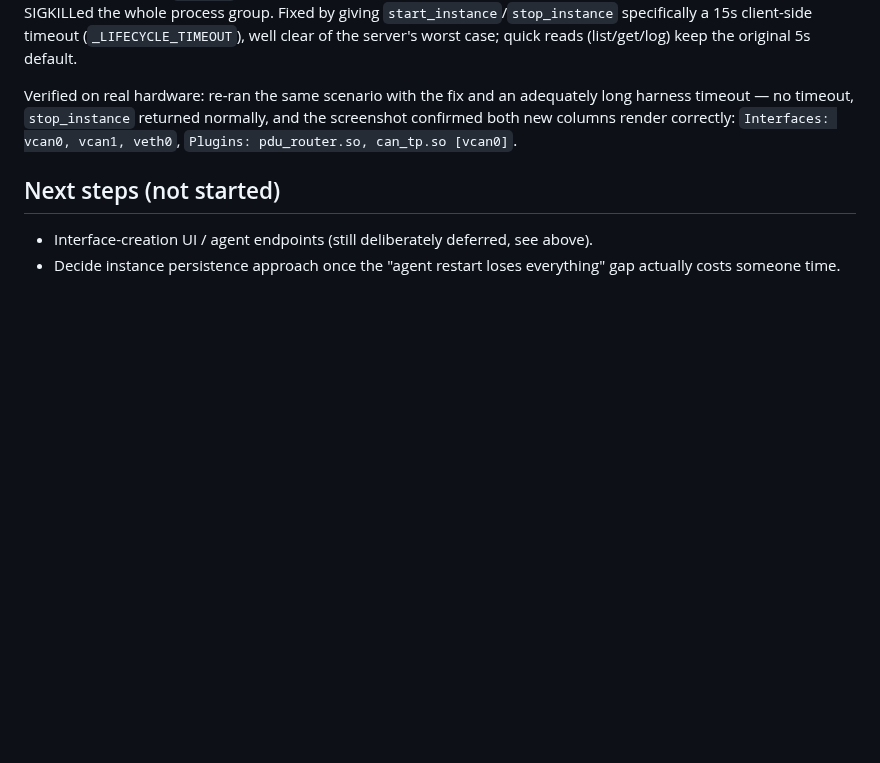
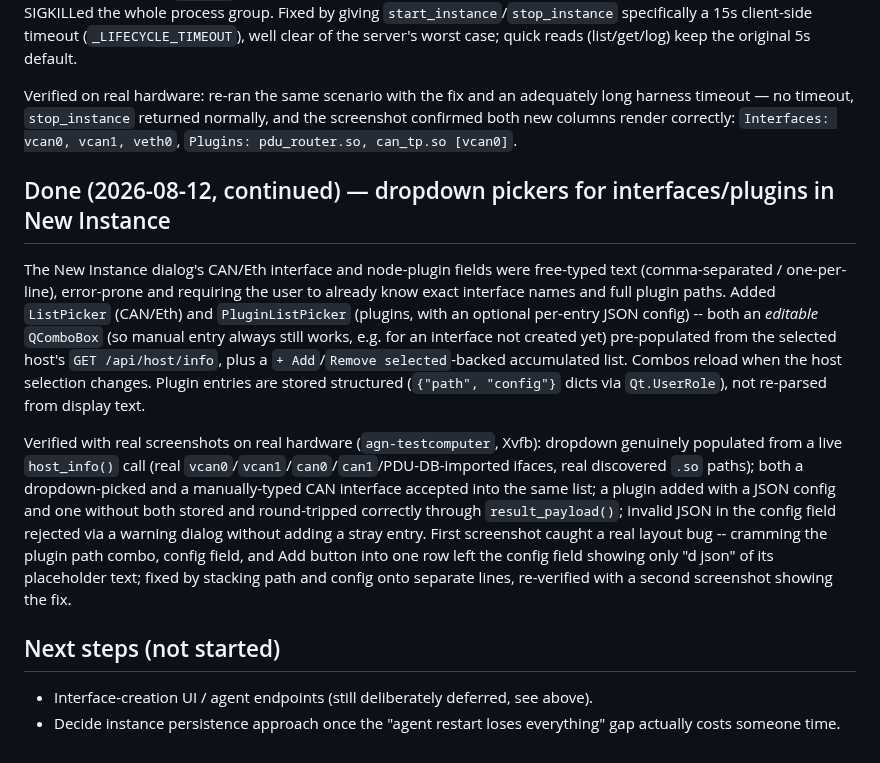
Before and after one commit to AlexTech-stack/BoAt, a Markdown page: backlog/launcher_agent_backlog.md, the part around the change. GitHub-like rendering; blank space fills up the shorter version.

```diff
--- a/backlog/launcher_agent_backlog.md
+++ b/backlog/launcher_agent_backlog.md
@@ -161,6 +161,32 @@ normally, and the screenshot confirmed both new columns render correctly:
 `Interfaces: vcan0, vcan1, veth0`, `Plugins: pdu_router.so, can_tp.so
 [vcan0]`.
 
+## Done (2026-08-12, continued) — dropdown pickers for interfaces/plugins in New Instance
+
+The New Instance dialog's CAN/Eth interface and node-plugin fields were
+free-typed text (comma-separated / one-per-line), error-prone and requiring
+the user to already know exact interface names and full plugin paths. Added
+`ListPicker` (CAN/Eth) and `PluginListPicker` (plugins, with an optional
+per-entry JSON config) -- both an *editable* `QComboBox` (so manual entry
+always still works, e.g. for an interface not created yet) pre-populated
+from the selected host's `GET /api/host/info`, plus a `+ Add`/`Remove
+selected`-backed accumulated list. Combos reload when the host selection
+changes. Plugin entries are stored structured (`{"path", "config"}` dicts
+via `Qt.UserRole`), not re-parsed from display text.
+
+Verified with real screenshots on real hardware (`agn-testcomputer`,
+Xvfb): dropdown genuinely populated from a live `host_info()` call (real
+`vcan0`/`vcan1`/`can0`/`can1`/PDU-DB-imported ifaces, real discovered
+`.so` paths); both a dropdown-picked and a manually-typed CAN interface
+accepted into the same list; a plugin added with a JSON config and one
+without both stored and round-tripped correctly through `result_payload()`;
+invalid JSON in the config field rejected via a warning dialog without
+adding a stray entry. First screenshot caught a real layout bug --
+cramming the plugin path combo, config field, and Add button into one row
+left the config field showing only "d json" of its placeholder text; fixed
+by stacking path and config onto separate lines, re-verified with a second
+screenshot showing the fix.
+
 ## Next steps (not started)
 
 - Interface-creation UI / agent endpoints (still deliberately deferred, see
```
Also changed, not shown: admin_gui/README.md (+12 -5 lines), admin_gui/docs/new_instance_dialog.png (added), 3 other files.
